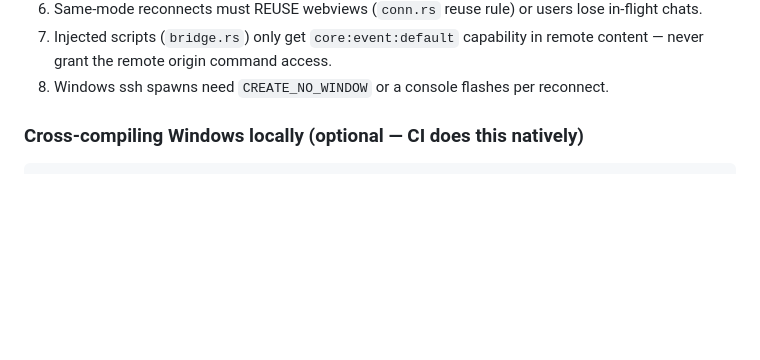
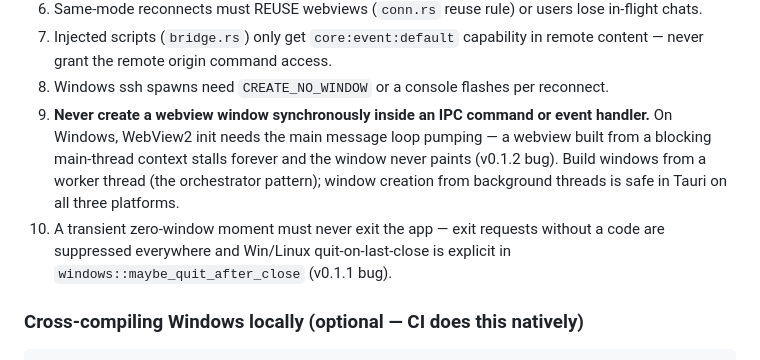
Before and after one commit to hermes-webui/hermes-desktop-rust, a Markdown page: CLAUDE.md, the part around the change. GitHub-like rendering; blank space fills up the shorter version.

Commit message:
Document window-creation threading and zero-window-exit invariants in CLAUDE.md
Co-Authored-By: Claude Fable 5 <noreply@anthropic.com>

````diff
--- a/CLAUDE.md
+++ b/CLAUDE.md
@@ -95,6 +95,15 @@ all; `scripts/release.sh` refuses to ship on mismatch. Don't bypass either.
 7. Injected scripts (`bridge.rs`) only get `core:event:default` capability in remote
    content — never grant the remote origin command access.
 8. Windows ssh spawns need `CREATE_NO_WINDOW` or a console flashes per reconnect.
+9. **Never create a webview window synchronously inside an IPC command or
+   event handler.** On Windows, WebView2 init needs the main message loop
+   pumping — a webview built from a blocking main-thread context stalls forever
+   and the window never paints (v0.1.2 bug). Build windows from a worker thread
+   (the orchestrator pattern); window creation from background threads is safe
+   in Tauri on all three platforms.
+10. A transient zero-window moment must never exit the app — exit requests
+    without a code are suppressed everywhere and Win/Linux quit-on-last-close
+    is explicit in `windows::maybe_quit_after_close` (v0.1.1 bug).
 
 ### Cross-compiling Windows locally (optional — CI does this natively)
 ```bash
````
